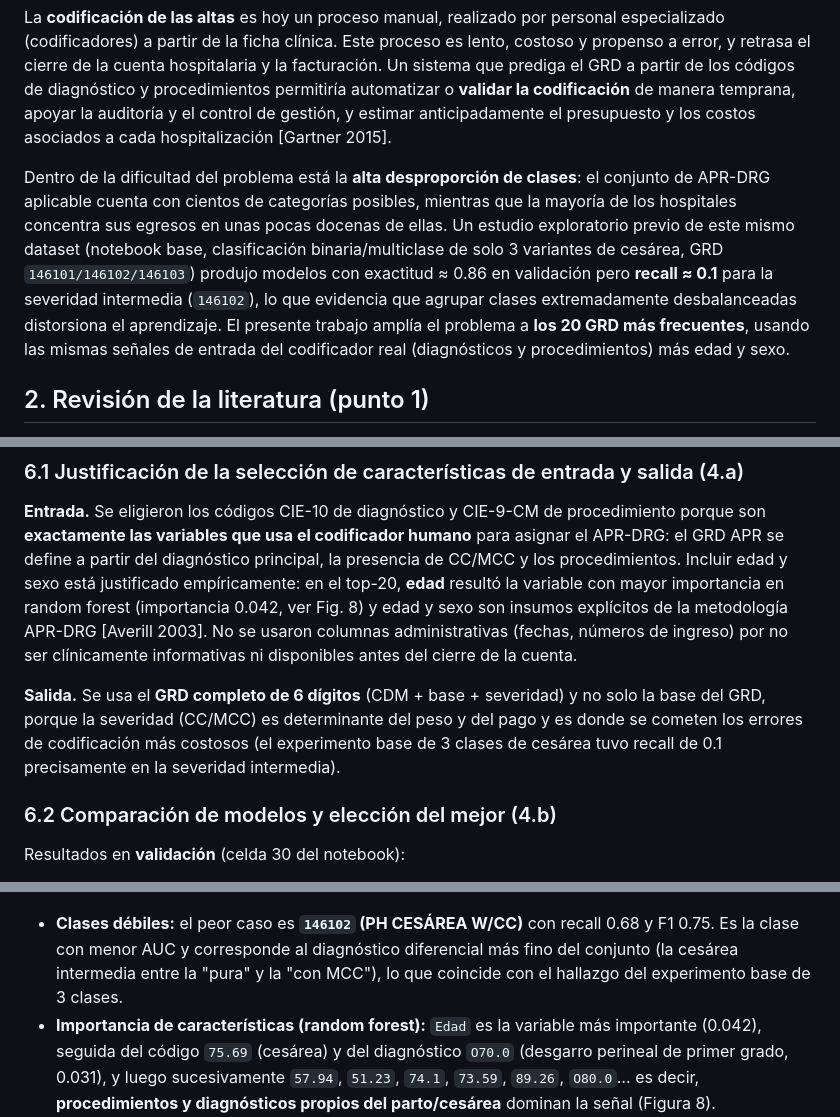
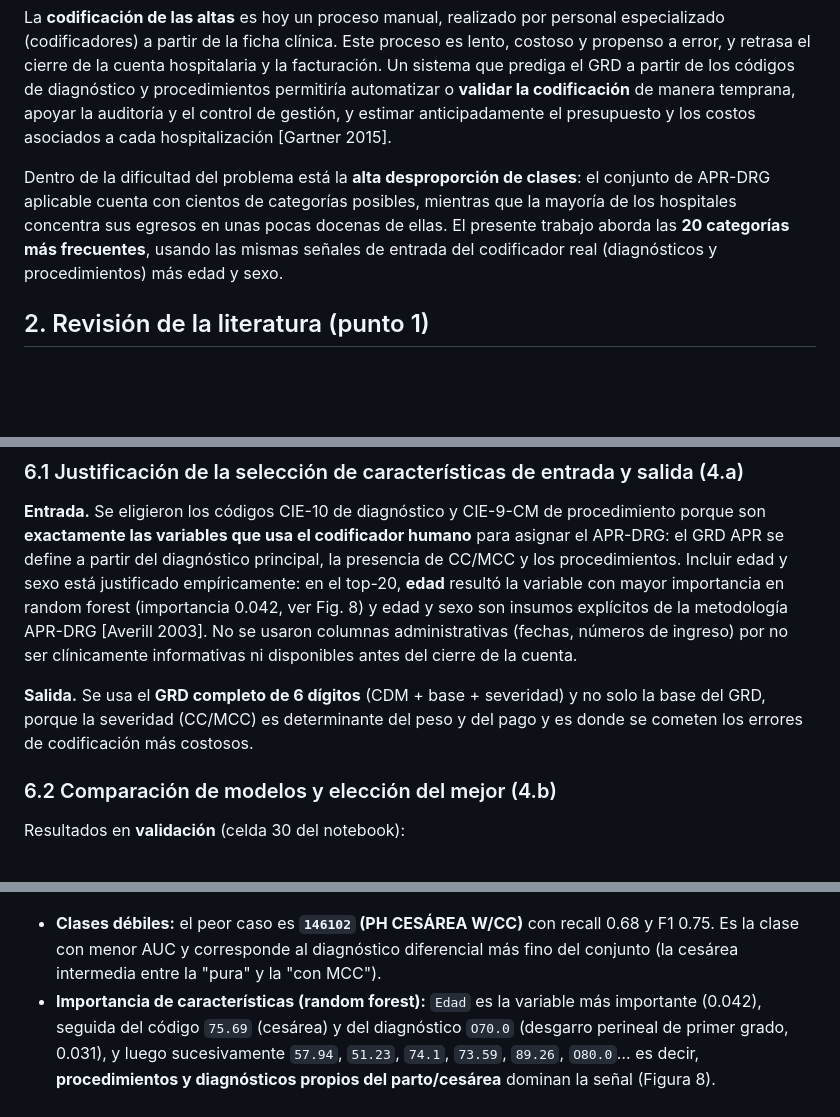
Before and after one commit to bguzmanm/Prediction-Diagnosis-Related-Groups-MSI608, a Markdown page: informe2-paper.md, 3 parts joined by grey strips. Rendered like a GitHub page; blank space fills up the shorter version.

Commit message:
remove base notebook references from paper draft

```diff
--- a/informe2-paper.md
+++ b/informe2-paper.md
@@ -25,7 +25,7 @@ Los **Grupos Relacionados al Diagnóstico (GRD/DRG)** son un sistema de clasific
 
 La **codificación de las altas** es hoy un proceso manual, realizado por personal especializado (codificadores) a partir de la ficha clínica. Este proceso es lento, costoso y propenso a error, y retrasa el cierre de la cuenta hospitalaria y la facturación. Un sistema que prediga el GRD a partir de los códigos de diagnóstico y procedimientos permitiría automatizar o **validar la codificación** de manera temprana, apoyar la auditoría y el control de gestión, y estimar anticipadamente el presupuesto y los costos asociados a cada hospitalización [Gartner 2015].
 
-Dentro de la dificultad del problema está la **alta desproporción de clases**: el conjunto de APR-DRG aplicable cuenta con cientos de categorías posibles, mientras que la mayoría de los hospitales concentra sus egresos en unas pocas docenas de ellas. Un estudio exploratorio previo de este mismo dataset (notebook base, clasificación binaria/multiclase de solo 3 variantes de cesárea, GRD `146101/146102/146103`) produjo modelos con exactitud ≈ 0.86 en validación pero **recall ≈ 0.1** para la severidad intermedia (`146102`), lo que evidencia que agrupar clases extremadamente desbalanceadas distorsiona el aprendizaje. El presente trabajo amplía el problema a **los 20 GRD más frecuentes**, usando las mismas señales de entrada del codificador real (diagnósticos y procedimientos) más edad y sexo.
+Dentro de la dificultad del problema está la **alta desproporción de clases**: el conjunto de APR-DRG aplicable cuenta con cientos de categorías posibles, mientras que la mayoría de los hospitales concentra sus egresos en unas pocas docenas de ellas. El presente trabajo aborda las **20 categorías más frecuentes**, usando las mismas señales de entrada del codificador real (diagnósticos y procedimientos) más edad y sexo.
 
 ## 2. Revisión de la literatura (punto 1)
 
@@ -161,7 +161,7 @@ Las figuras se generan con `dataset/generar_figuras.py` (PNG en `dataset/figs/`)
 
 **Entrada.** Se eligieron los códigos CIE-10 de diagnóstico y CIE-9-CM de procedimiento porque son **exactamente las variables que usa el codificador humano** para asignar el APR-DRG: el GRD APR se define a partir del diagnóstico principal, la presencia de CC/MCC y los procedimientos. Incluir edad y sexo está justificado empíricamente: en el top-20, **edad** resultó la variable con mayor importancia en random forest (importancia 0.042, ver Fig. 8) y edad y sexo son insumos explícitos de la metodología APR-DRG [Averill 2003]. No se usaron columnas administrativas (fechas, números de ingreso) por no ser clínicamente informativas ni disponibles antes del cierre de la cuenta.
 
-**Salida.** Se usa el **GRD completo de 6 dígitos** (CDM + base + severidad) y no solo la base del GRD, porque la severidad (CC/MCC) es determinante del peso y del pago y es donde se cometen los errores de codificación más costosos (el experimento base de 3 clases de cesárea tuvo recall de 0.1 precisamente en la severidad intermedia).
+**Salida.** Se usa el **GRD completo de 6 dígitos** (CDM + base + severidad) y no solo la base del GRD, porque la severidad (CC/MCC) es determinante del peso y del pago y es donde se cometen los errores de codificación más costosos.
 
 ### 6.2 Comparación de modelos y elección del mejor (4.b)
 
@@ -256,7 +256,7 @@ Los artefactos de desempeño del mejor modelo (LSTM) en test:
 
 ![Figura 7 — AUC por GRD en test (LSTM)](dataset/figs/fig7_auc.png)
 
-- **Clases débiles:** el peor caso es **`146102` (PH CESÁREA W/CC)** con recall 0.68 y F1 0.75. Es la clase con menor AUC y corresponde al diagnóstico diferencial más fino del conjunto (la cesárea intermedia entre la "pura" y la "con MCC"), lo que coincide con el hallazgo del experimento base de 3 clases.
+- **Clases débiles:** el peor caso es **`146102` (PH CESÁREA W/CC)** con recall 0.68 y F1 0.75. Es la clase con menor AUC y corresponde al diagnóstico diferencial más fino del conjunto (la cesárea intermedia entre la "pura" y la "con MCC").
 - **Importancia de características (random forest):** `Edad` es la variable más importante (0.042), seguida del código `75.69` (cesárea) y del diagnóstico `O70.0` (desgarro perineal de primer grado, 0.031), y luego sucesivamente `57.94`, `51.23`, `74.1`, `73.59`, `89.26`, `O80.0`… es decir, **procedimientos y diagnósticos propios del parto/cesárea** dominan la señal (Figura 8).
 
 ![Figura 8 — Importancia de las 20 características principales (Random Forest)](dataset/figs/fig8_importancias.png)
```
Also changed, not shown: other parts of informe2-paper.md (+1 -1 lines).
